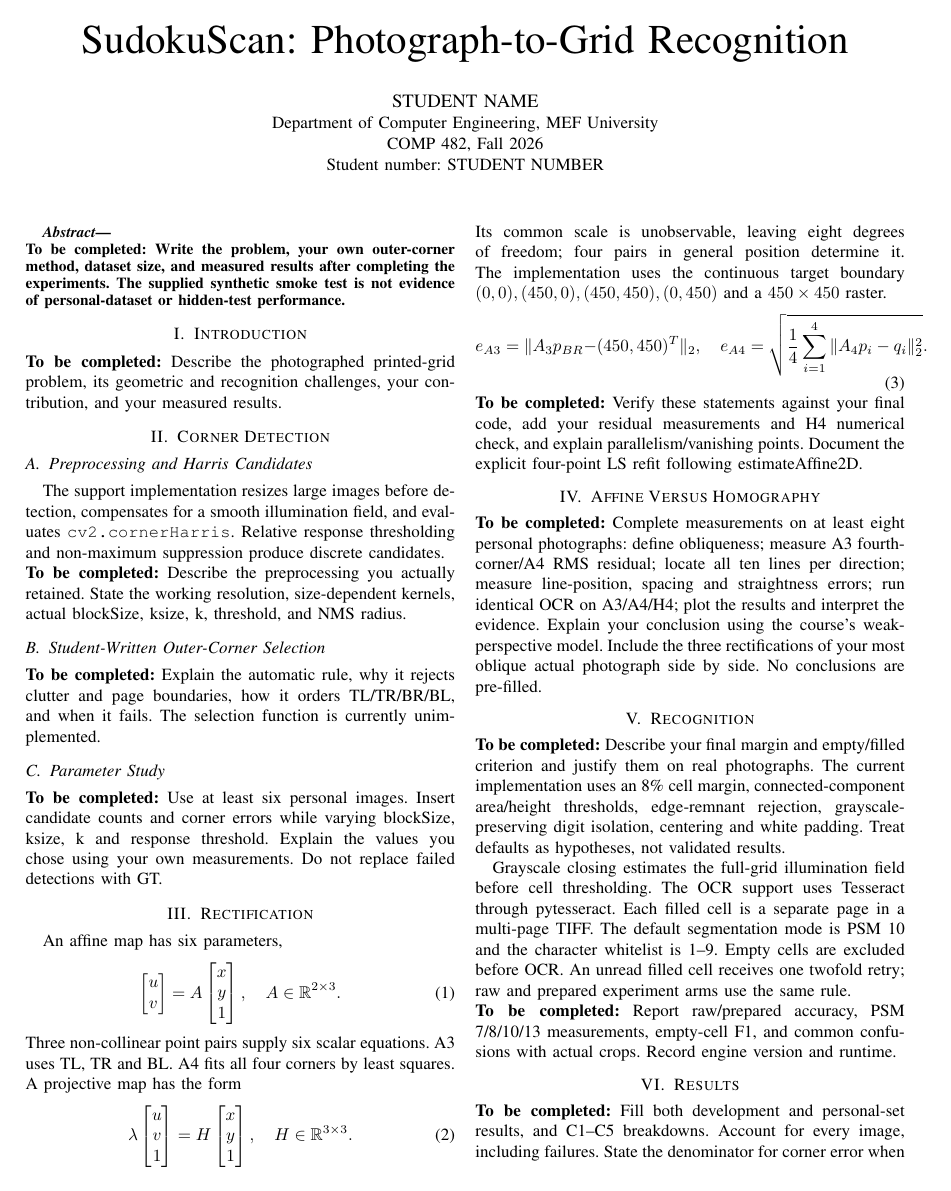
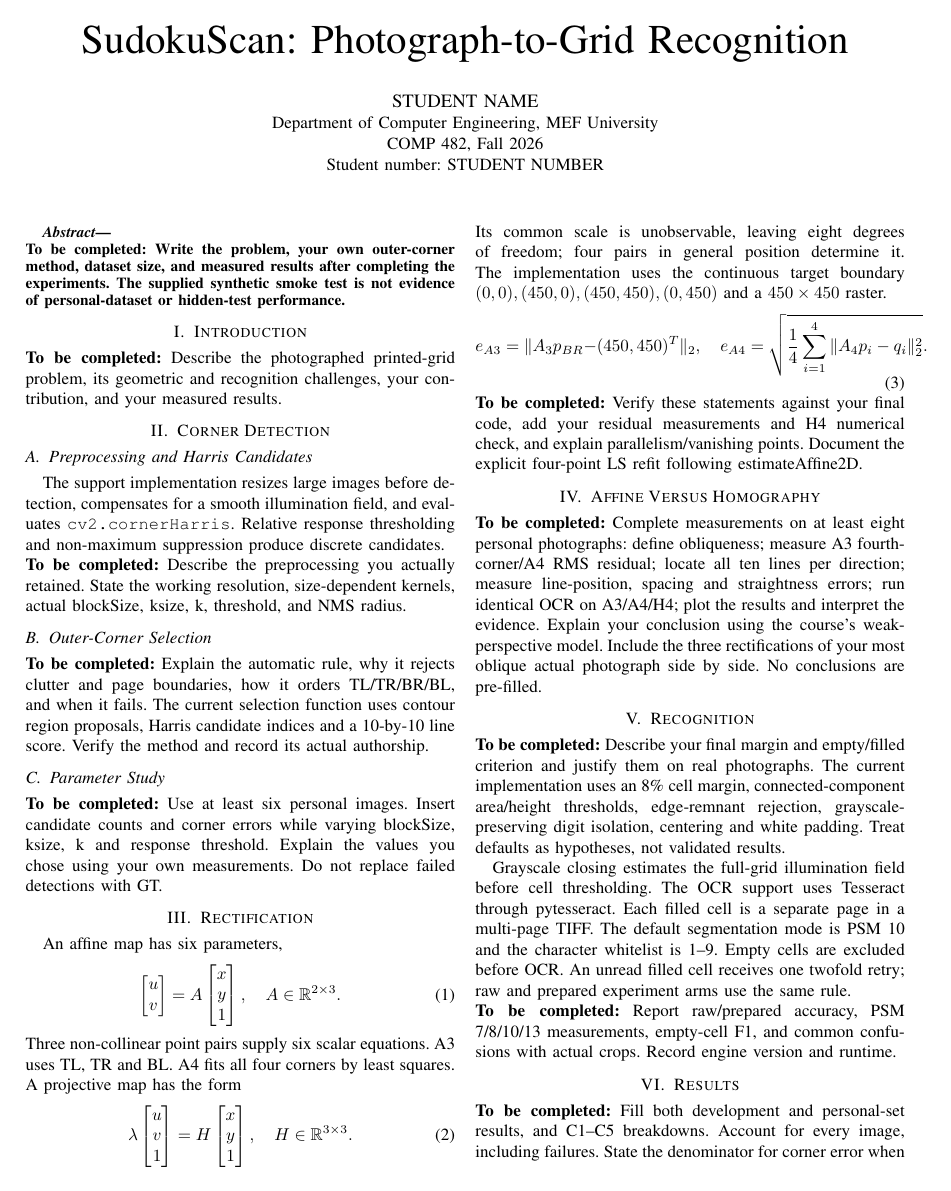
Before and after one commit to yigitturan29/comp482-sudokuscan, a LaTeX paper (report/report_template.tex): page 1 of 3. Compiled offline with pdfLaTeX.

Commit message:
Update report template for implemented selection

```diff
--- a/report/report_template.tex
+++ b/report/report_template.tex
@@ -37,10 +37,10 @@ Relative response thresholding and non-maximum suppression produce discrete cand
 \draftnote{Describe the preprocessing you actually retained. State the working
 resolution, size-dependent kernels, actual blockSize, ksize, k, threshold, and NMS radius.}
 
-\subsection{Student-Written Outer-Corner Selection}
+\subsection{Outer-Corner Selection}
 \draftnote{Explain the automatic rule, why it
 rejects clutter and page boundaries, how it orders TL/TR/BR/BL, and when it fails.
-The selection function is currently unimplemented.}
+The current selection function uses contour region proposals, Harris candidate indices and a 10-by-10 line score. Verify the method and record its actual authorship.}
 
 \subsection{Parameter Study}
 \draftnote{Use at least six personal images. Insert candidate counts and corner
```
Also changed, not shown: report/report_template.tex (6 more changed lines).
